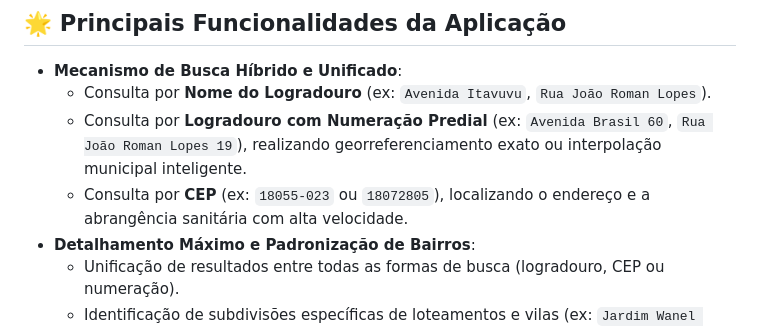
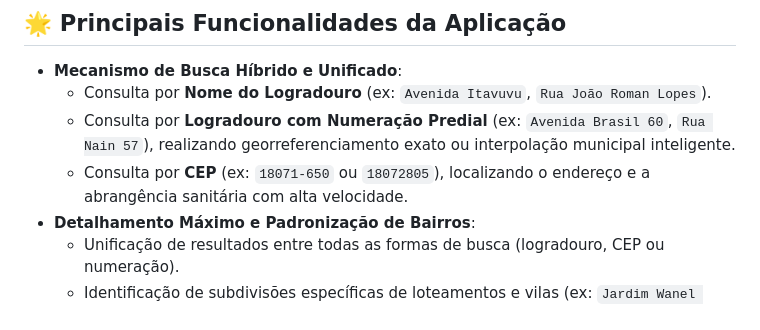
Before and after one commit to Muelcassiano/geo_saude_sorocaba-sp, a Markdown page: README.md, the part around the change. Drawn GitHub-style.

```diff
--- a/README.md
+++ b/README.md
@@ -60,8 +60,8 @@ Para estruturar a malha territorial com rigor métrico e fidelidade sanitária,
 
 - **Mecanismo de Busca Híbrido e Unificado**:
   - Consulta por **Nome do Logradouro** (ex: `Avenida Itavuvu`, `Rua João Roman Lopes`).
-  - Consulta por **Logradouro com Numeração Predial** (ex: `Avenida Brasil 60`, `Rua João Roman Lopes 19`), realizando georreferenciamento exato ou interpolação municipal inteligente.
-  - Consulta por **CEP** (ex: `18055-023` ou `18072805`), localizando o endereço e a abrangência sanitária com alta velocidade.
+  - Consulta por **Logradouro com Numeração Predial** (ex: `Avenida Brasil 60`, `Rua Nain 57`), realizando georreferenciamento exato ou interpolação municipal inteligente.
+  - Consulta por **CEP** (ex: `18071-650` ou `18072805`), localizando o endereço e a abrangência sanitária com alta velocidade.
 - **Detalhamento Máximo e Padronização de Bairros**:
   - Unificação de resultados entre todas as formas de busca (logradouro, CEP ou numeração).
   - Identificação de subdivisões específicas de loteamentos e vilas (ex: `Jardim Wanel Ville I`, `Parque São Bento II`, `Núcleo Habitacional Itanguá II`, `Golden Park II`), superando a limitação de macro-bairros genéricos.
```
